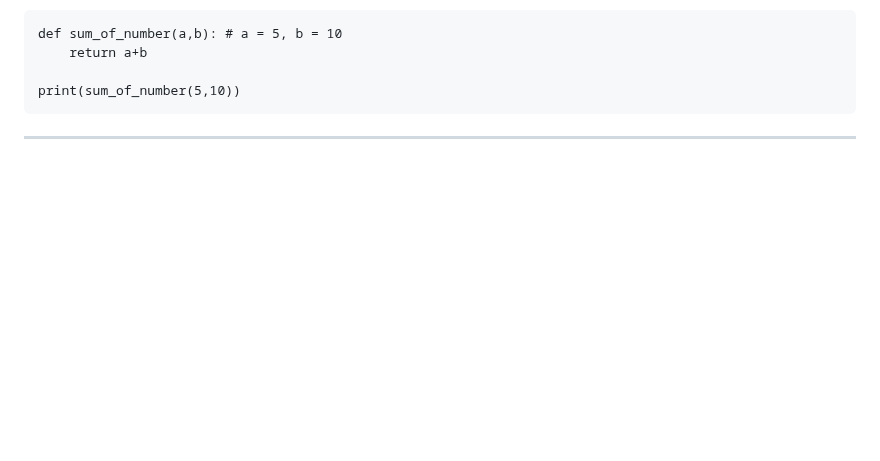
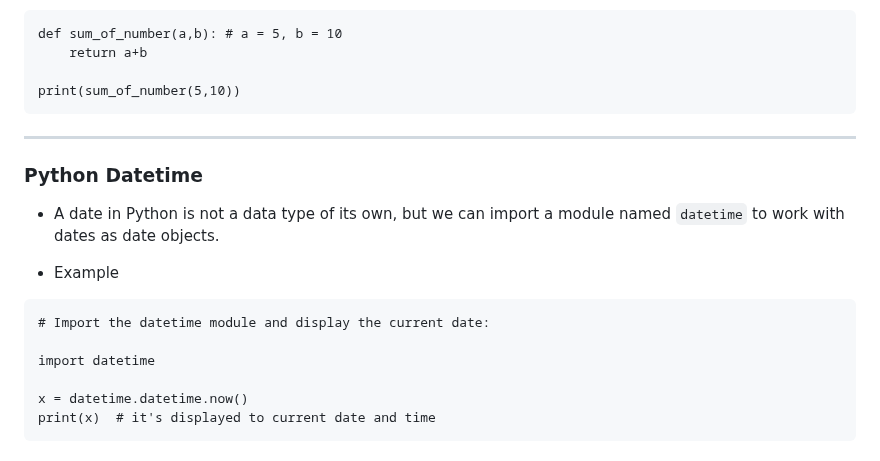
Before and after one commit to jeyachandran17/documents, a Markdown page: python_document/python.md, the part around one of its changes. GitHub-like rendering; blank space fills up the shorter version.

Commit message:
python datetime

````diff
--- a/python_document/python.md
+++ b/python_document/python.md
@@ -499,3 +499,18 @@ print(sum_of_number(5,10))
 ```
 
 <hr>
+
+### Python Datetime
+
+- A date in Python is not a data type of its own, but we can import a module named `datetime` to work with dates as date objects.
+
+- Example
+```
+# Import the datetime module and display the current date:
+
+import datetime
+
+x = datetime.datetime.now()
+print(x)  # it's displayed to current date and time
+```
+
````
Also changed, not shown: other parts of python_document/python.md (+1 -0 lines).
